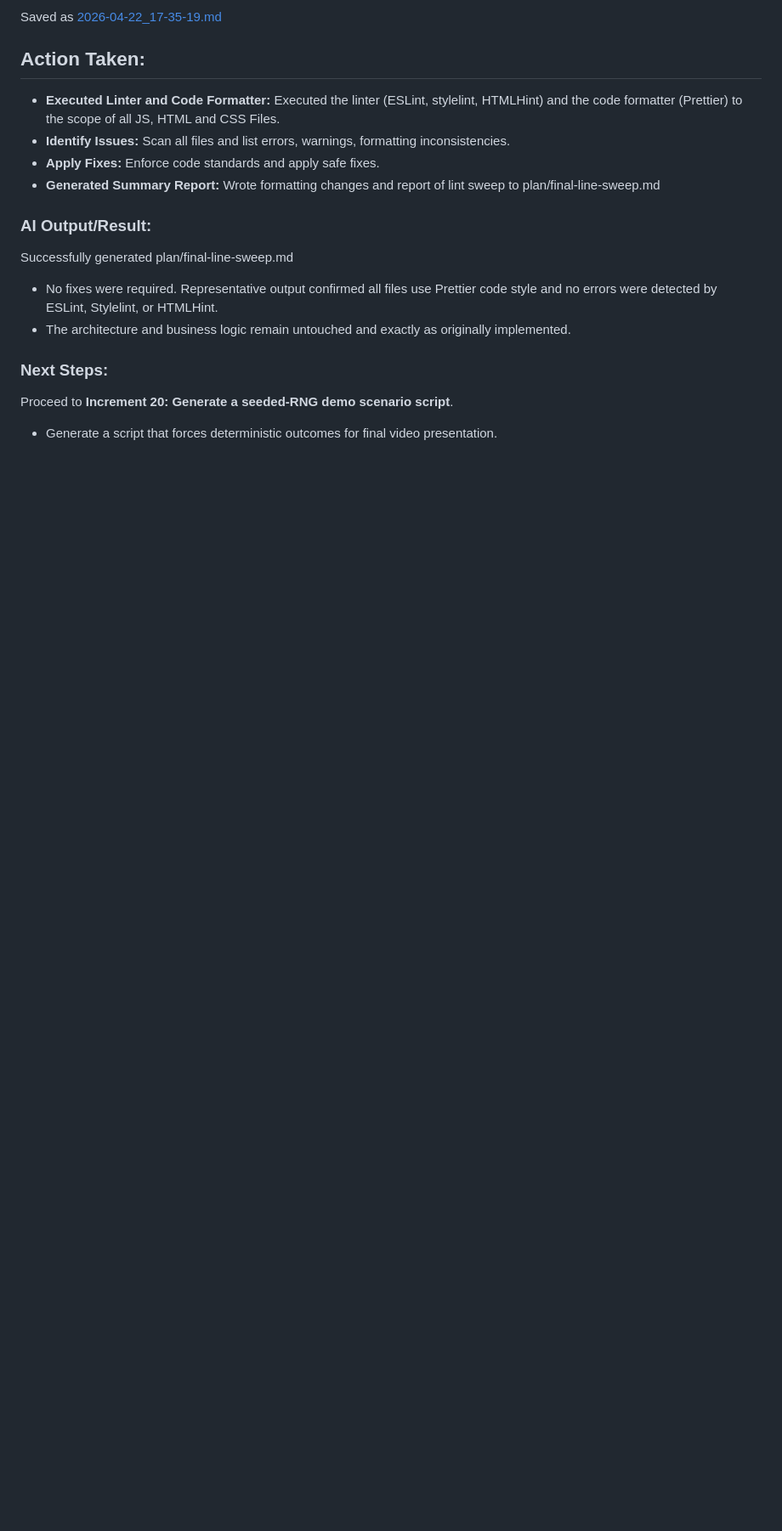
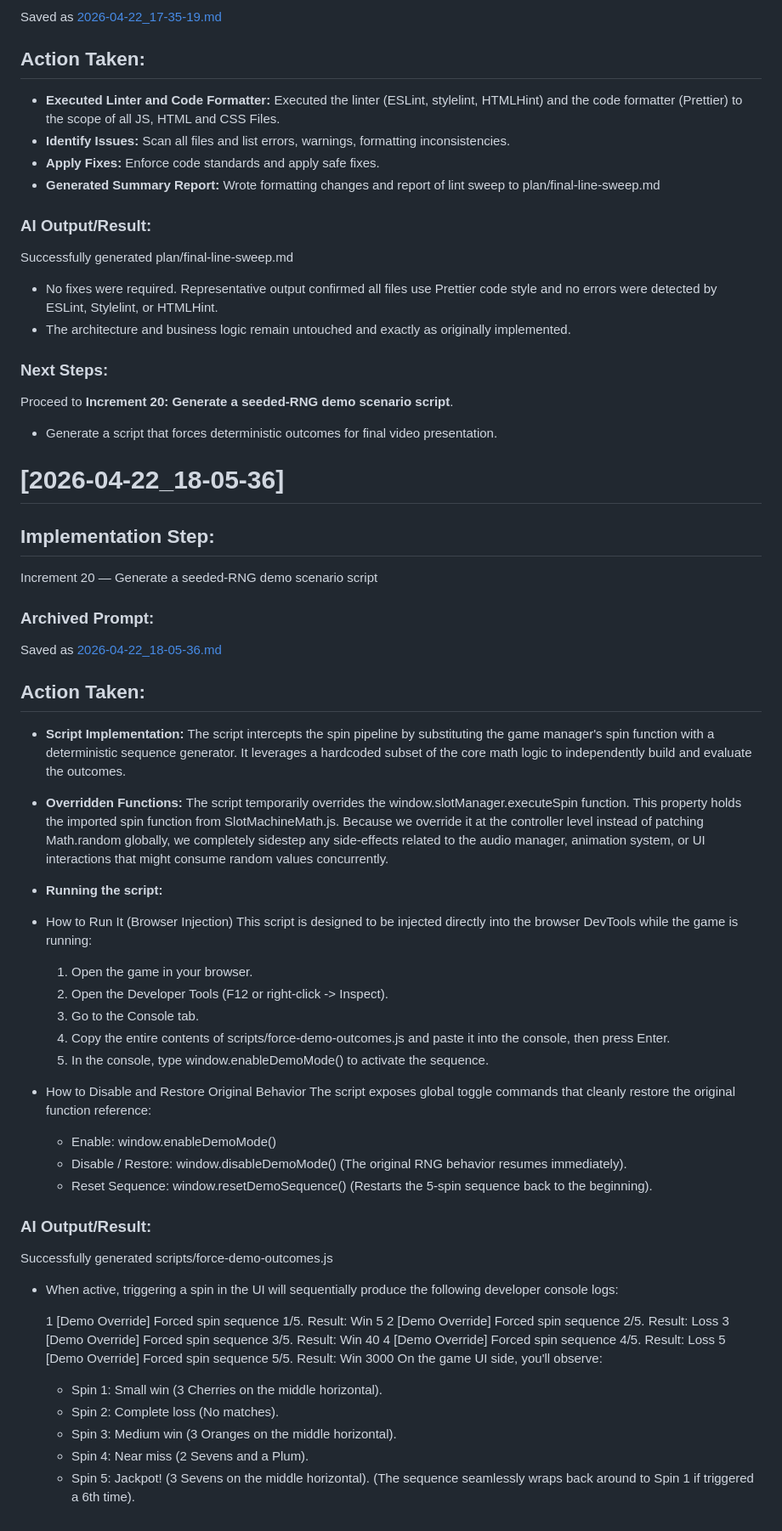
Before and after one commit to cse110-sp26-group20/tech-warmup-ii, a Markdown page: plan/ai-use-log.md, the part around one of its changes. Shown at 85% size. GitHub-like rendering; blank space fills up the shorter version.

Commit message:
add increment 20 to log

```diff
--- a/plan/ai-use-log.md
+++ b/plan/ai-use-log.md
@@ -946,3 +947,55 @@ Successfully generated plan/final-line-sweep.md
 ### Next Steps:
 Proceed to **Increment 20: Generate a seeded-RNG demo scenario script**.
 - Generate a script that forces deterministic outcomes for final video presentation.
+
+
+# [2026-04-22_18-05-36]
+
+## Implementation Step:
+Increment 20 — Generate a seeded-RNG demo scenario script
+
+
+### Archived Prompt:
+Saved as [2026-04-22_18-05-36.md](plan/prompts/2026-04-22_18-05-36.md)
+
+
+## Action Taken:
+- **Script Implementation:** The script intercepts the spin pipeline by substituting the game manager's spin function with a deterministic sequence generator. It leverages a hardcoded subset of the core math logic to independently build and evaluate the outcomes.
+- **Overridden Functions:** The script temporarily overrides the window.slotManager.executeSpin function. This property holds the imported spin function from SlotMachineMath.js. Because we override it at the controller level instead of patching Math.random globally, we completely sidestep any side-effects related to the audio manager, animation system, or UI interactions that might consume random values concurrently.
+- **Running the script:**
+-  How to Run It (Browser Injection)
+  This script is designed to be injected directly into the browser DevTools while the game is running:
+   1. Open the game in your browser.
+   2. Open the Developer Tools (F12 or right-click -> Inspect).
+   3. Go to the Console tab.
+   4. Copy the entire contents of scripts/force-demo-outcomes.js and paste it into the console, then press Enter.
+   5. In the console, type window.enableDemoMode() to activate the sequence.
+
+
+- How to Disable and Restore Original Behavior
+  The script exposes global toggle commands that cleanly restore the original function reference:
+   - Enable: window.enableDemoMode()
+   - Disable / Restore: window.disableDemoMode() (The original RNG behavior resumes immediately).
+   - Reset Sequence: window.resetDemoSequence() (Restarts the 5-spin sequence back to the beginning).
+
+
+
+
+
+
+### AI Output/Result:
+Successfully generated scripts/force-demo-outcomes.js
+- When active, triggering a spin in the UI will sequentially produce the following developer console logs:
+
+   1 [Demo Override] Forced spin sequence 1/5. Result: Win 5
+   2 [Demo Override] Forced spin sequence 2/5. Result: Loss
+   3 [Demo Override] Forced spin sequence 3/5. Result: Win 40
+   4 [Demo Override] Forced spin sequence 4/5. Result: Loss
+   5 [Demo Override] Forced spin sequence 5/5. Result: Win 3000
+  On the game UI side, you'll observe:
+   - Spin 1: Small win (3 Cherries on the middle horizontal).
+   - Spin 2: Complete loss (No matches).
+   - Spin 3: Medium win (3 Oranges on the middle horizontal).
+   - Spin 4: Near miss (2 Sevens and a Plum).
+   - Spin 5: Jackpot! (3 Sevens on the middle horizontal).
+  (The sequence seamlessly wraps back around to Spin 1 if triggered a 6th time).
```
Also changed, not shown: other parts of plan/ai-use-log.md (+1 -0 lines), plan/prompts/2026-04-22_18-05-36.md (added, +89 -0 lines).
